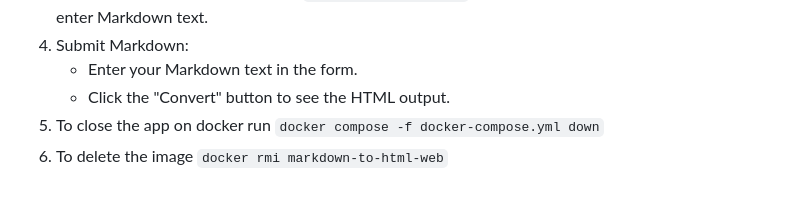
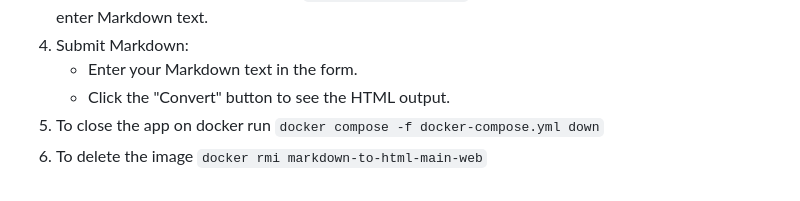
Before and after one commit to rohitratnu/markdown-to-html, a Markdown page: README.md, the part around the change. Rendered like a GitHub page.

```diff
--- a/README.md
+++ b/README.md
@@ -81,4 +81,4 @@ coverage html
    - Enter your Markdown text in the form.
    - Click the "Convert" button to see the HTML output.
 5. To close the app on docker run `docker compose -f docker-compose.yml down`
-6. To delete the image `docker rmi markdown-to-html-web`
+6. To delete the image `docker rmi markdown-to-html-main-web`
```
